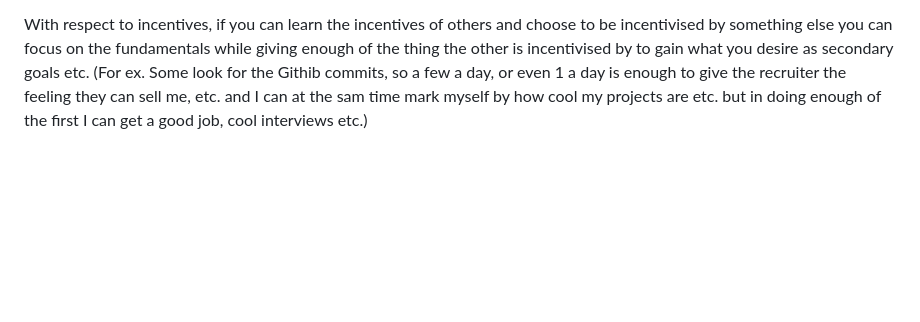
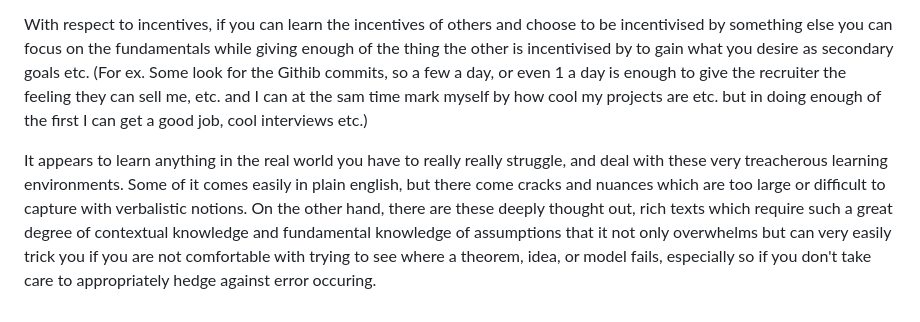
Before and after one commit to DhirajMeenavilli/Projects, a Markdown page: Journal/Notes and Occurances.md, the part around the change. GitHub-like rendering; blank space fills up the shorter version.

Commit message:
Some thoughts as I attempt to learn a new subject.

```diff
--- a/Journal/Notes and Occurances.md
+++ b/Journal/Notes and Occurances.md
@@ -59,3 +59,5 @@ It is not unreasonable to approach any obstacle of life or work as things to be
 I find more and more that where things, fail, break, and don't break is substantially more important to understand then where they do. I suppose this is encapsulated in the 2 phrases, "It ain't what you know, it's what you know for sure but just aint so." and "I want to know where I'll die so I'll never go there". I think possibly just following those 2 ideas and constantly looking for where failure is likely and avoiding them leaves just the success to take care of itself.
 
 With respect to incentives, if you can learn the incentives of others and choose to be incentivised by something else you can focus on the fundamentals while giving enough of the thing the other is incentivised by to gain what you desire as secondary goals etc. (For ex. Some look for the Githib commits, so a few a day, or even 1 a day is enough to give the recruiter the feeling they can sell me, etc. and I can at the sam time mark myself by how cool my projects are etc. but in doing enough of the first I can get a good job, cool interviews etc.)
+
+It appears to learn anything in the real world you have to really really struggle, and deal with these very treacherous learning environments. Some of it comes easily in plain english, but there come cracks and nuances which are too large or difficult to capture with verbalistic notions. On the other hand, there are these deeply thought out, rich texts which require such a great degree of contextual knowledge and fundamental knowledge of assumptions that it not only overwhelms but can very easily trick you if you are not comfortable with trying to see where a theorem, idea, or model fails, especially so if you don't take care to appropriately hedge against error occuring.
```
